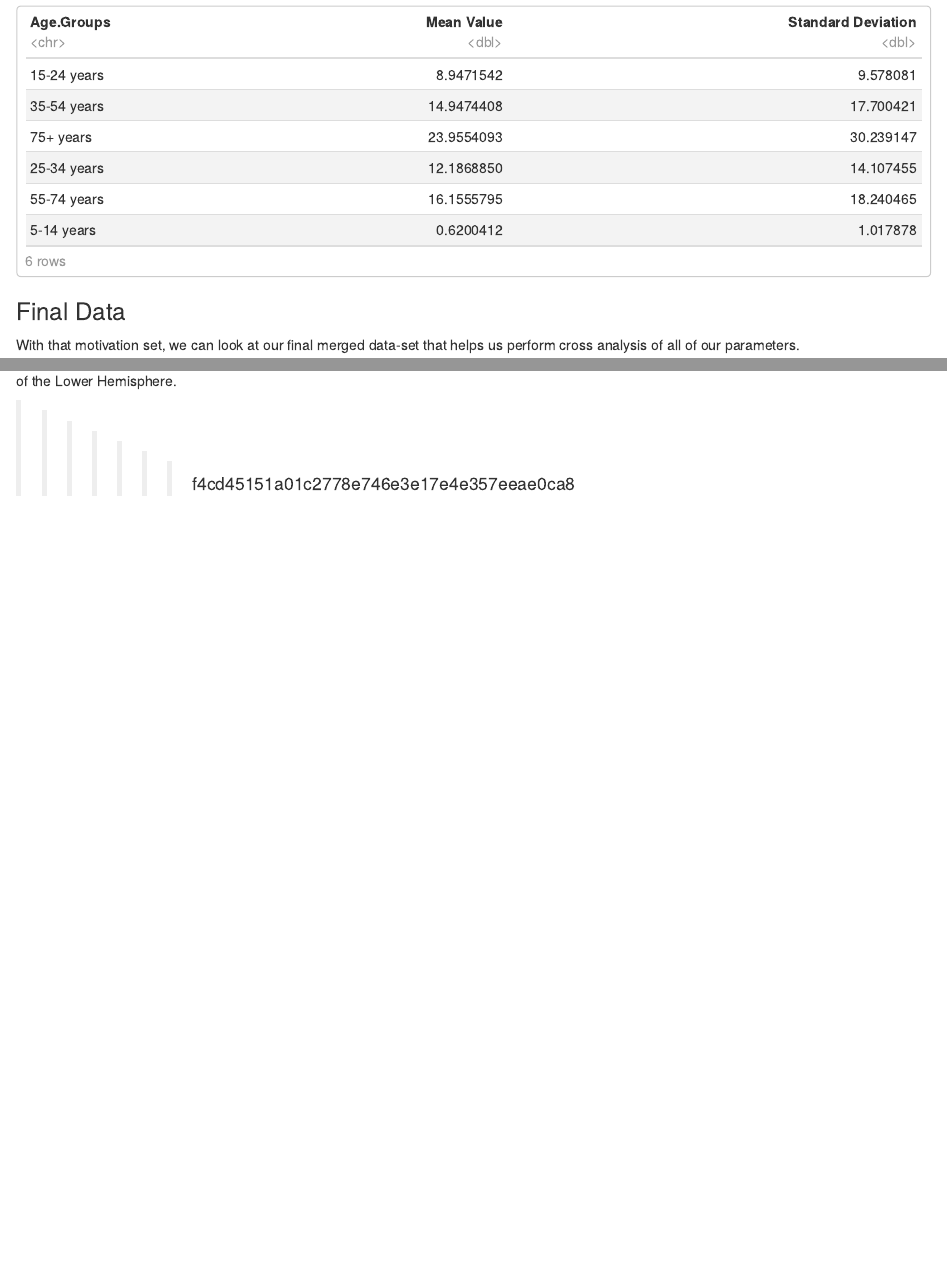
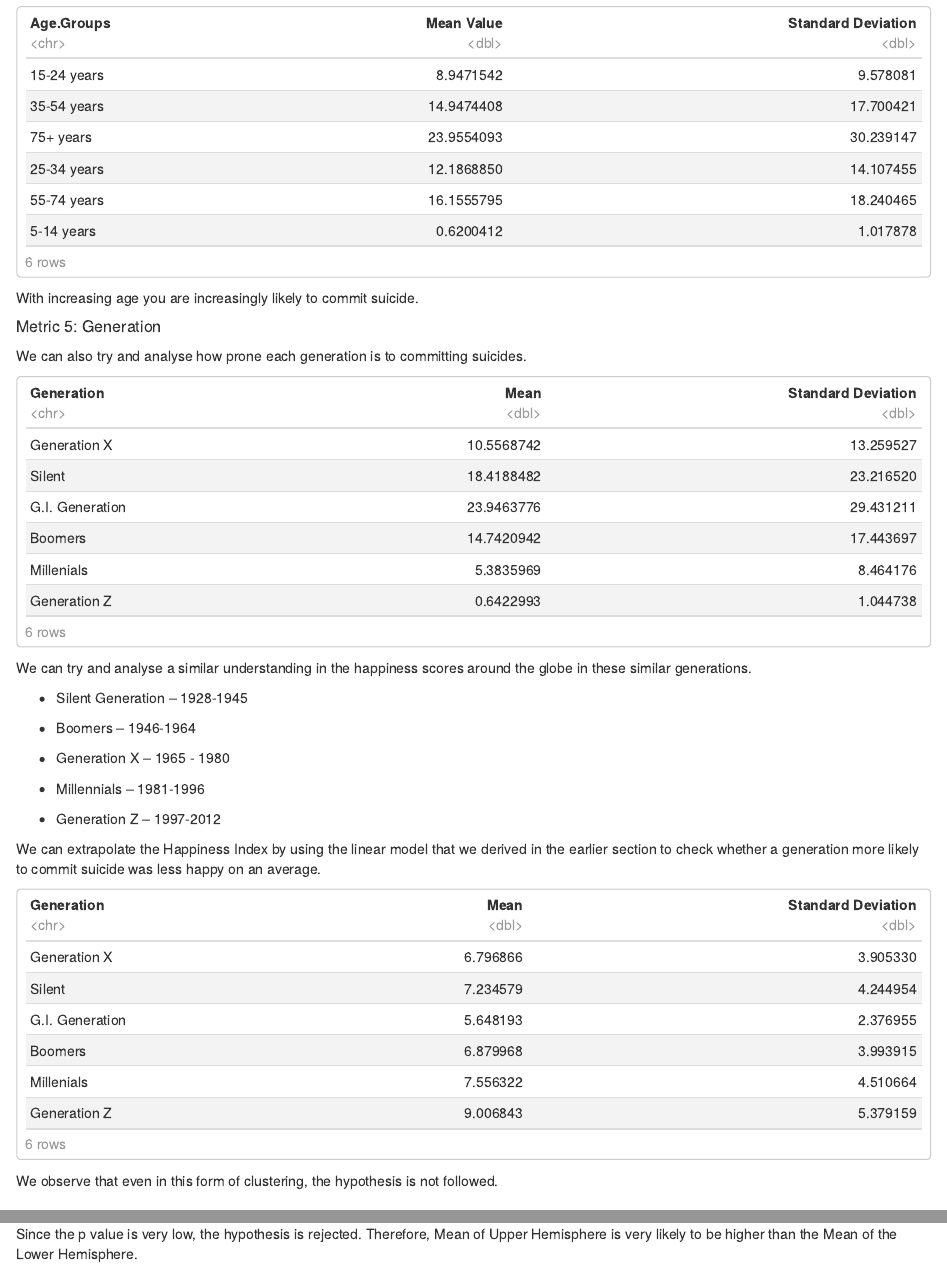
Before and after one commit to Schrodinger73/209Project, an R Markdown document (Zehaan/FinalReport_Z.Rmd): the page in a window 1100 px wide, from 14130 px down before the commit and from 13840 px down after it, so that both start at the same text, and a second part further down, joined at a grey line. Rendered offline with R 4.5, knitr and Pandoc, with nearby package versions; some code elsewhere in the file could not run offline.

Commit message:
Generation Analysis

````diff
--- a/Zehaan/FinalReport_Z.Rmd
+++ b/Zehaan/FinalReport_Z.Rmd
@@ -213,6 +208,74 @@ If we look at the mean values for all the different age groups we can derive the
 means.age.groups
 ```
 
+With increasing age you are increasingly likely to commit suicide.
+
+##### Metric 5: Generation
+
+We can also try and analyse how prone each generation is to committing suicides.
+
+```{r, echo=FALSE}
+
+generations <- data.frame(Generation = unique(data.suicides$generation))
+means <- numeric()
+sds <- numeric()
+counter <- 1
+
+for(gen in unique(data.suicides$generation)){
+  dat <- data.suicides$suicides.100k.pop[data.suicides$generation == gen]
+  means[counter] <- mean(dat)
+  sds[counter] <- sd(dat)
+  counter <- counter + 1
+}
+
+generations$Mean <- means
+generations$`Standard Deviation` <- sds
+
+generations
+```
+
+We can try and analyse a similar understanding in the happiness scores around the globe in these similar generations.
+
+-   Silent Generation -- 1928-1945
+
+-   Boomers -- 1946-1964
+
+-   Generation X -- 1965 - 1980
+
+-   Millennials -- 1981-1996
+
+-   Generation Z -- 1997-2012
+
+We can extrapolate the Happiness Index by using the linear model that we derived in the earlier section to check whether a generation more likely to commit suicide was less happy on an average.
+
+```{r, echo=FALSE}
+
+generations <- data.frame(Generation = unique(data.suicides$generation))
+means <- numeric()
+sds <- numeric()
+counter <- 1
+
+coeff <- coefficients(lm(data.happiness$Happiness.Score~data.happiness$Economy..GDP.per.Capita.))
+coeff <- as.numeric(coeff)
+
+for(gen in unique(data.suicides$generation)){
+  dat <- data.suicides$gdp_per_capita[data.suicides$generation == gen]
+  dat <- dat / 1e4
+  dat <- coeff[1] + coeff[2]*dat
+
+  means[counter] <- mean(dat)
+  sds[counter] <- sd(dat)
+  counter <- counter + 1
+}
+
+generations$`Mean ` <- means
+generations$`Standard Deviation` <- sds
+
+generations
+```
+
+We observe that even in this form of clustering, the hypothesis is not followed.
+
 ### Final Data
 
 With that motivation set, we can look at our final merged data-set that helps us perform cross analysis of all of our parameters.
@@ -221,7 +284,5 @@ With that motivation set, we can look at our final merged data-set that helps us
 data.final <- read.csv("../Happiness_Suicides.csv")
 head(data.final)
 ```
-=======
+
 Since the p value is very low, the hypothesis is rejected. Therefore, Mean of Upper Hemisphere is very likely to be higher than the Mean of the Lower Hemisphere.
-
->>>>>>> f4cd45151a01c2778e746e3e17e4e357eeae0ca8
````
Also changed, not shown: Zehaan/FinalReport_Z.html, Zehaan/FinalReport_Z.Rmd (5 more changed lines).
